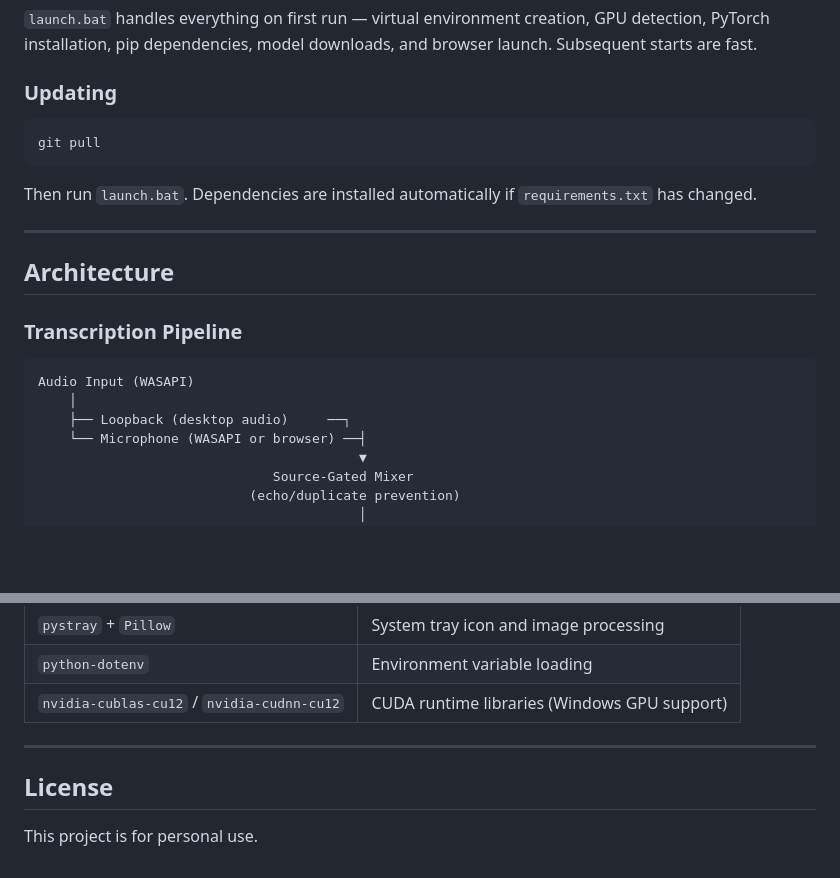
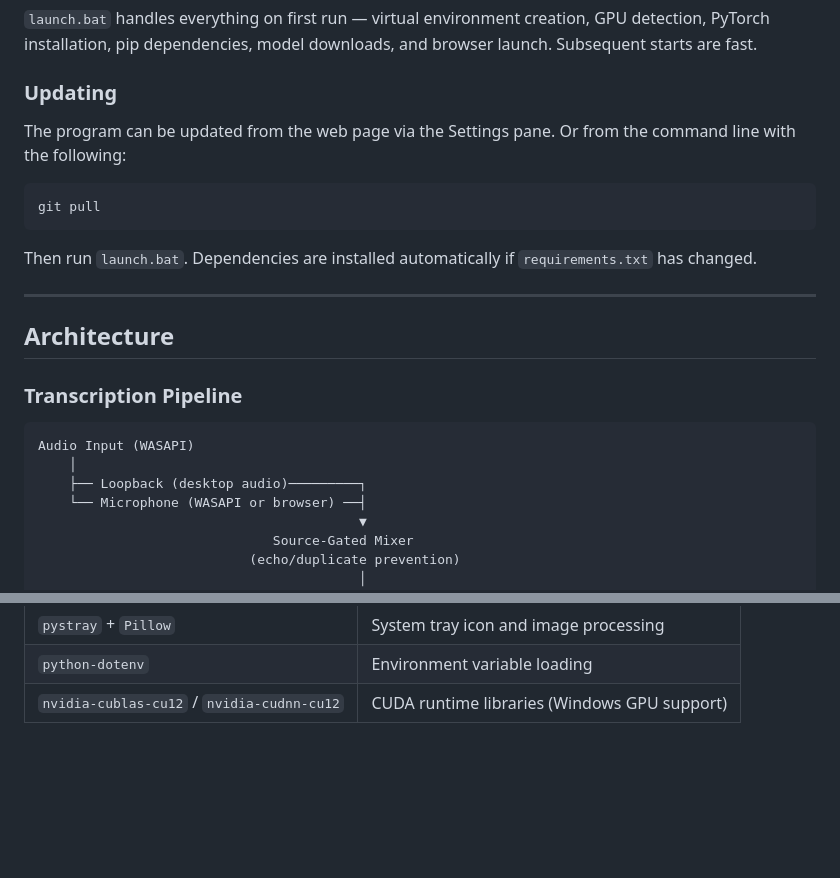
Before and after one commit to TyLaneTech/Meeting-Assistant, a Markdown page: README.md, 2 parts joined by grey strips. GitHub-like rendering; blank space fills up the shorter version.

````diff
--- a/README.md
+++ b/README.md
@@ -60,6 +60,8 @@ Meeting Assistant captures desktop and microphone audio simultaneously, transcri
 
 ### Updating
 
+The program can be updated from the web page via the Settings pane. Or from the command line with the following:
+
 ```bash
 git pull
 ```
@@ -75,7 +77,7 @@ Then run `launch.bat`. Dependencies are installed automatically if `requirements
 ```
 Audio Input (WASAPI)
     │
-    ├── Loopback (desktop audio)     ──┐
+    ├── Loopback (desktop audio)─────────┐
     └── Microphone (WASAPI or browser) ──┤
                                          ▼
                               Source-Gated Mixer
@@ -436,9 +438,3 @@ Meeting Assistant/
 | `pystray` + `Pillow` | System tray icon and image processing |
 | `python-dotenv` | Environment variable loading |
 | `nvidia-cublas-cu12` / `nvidia-cudnn-cu12` | CUDA runtime libraries (Windows GPU support) |
-
----
-
-## License
-
-This project is for personal use.
````
Also changed, not shown: other parts of README.md (+1 -1 lines).
